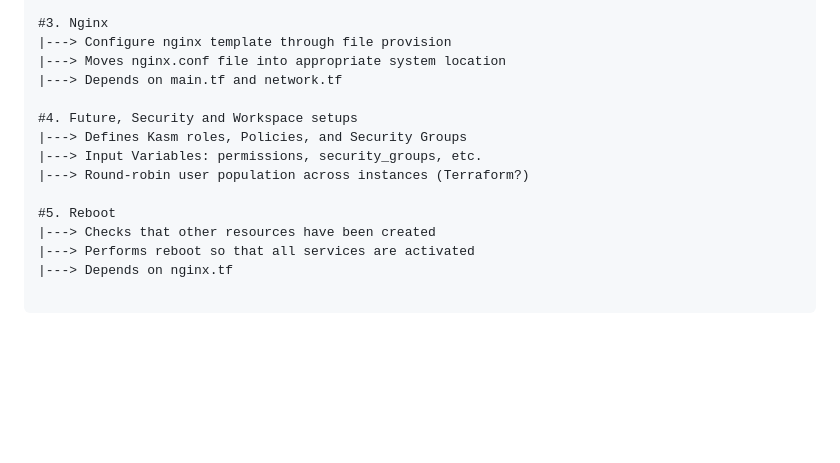
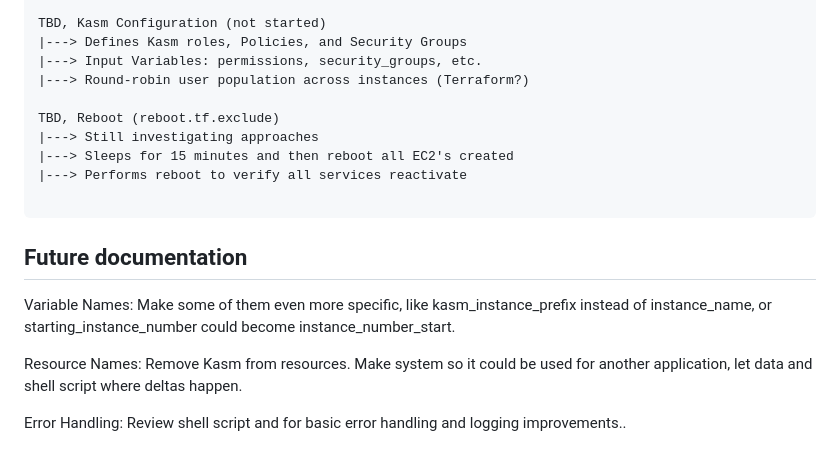
Before and after one commit to nighthawkcoders/devOps, a Markdown page: kasm/README.md, the part around one of its changes. Drawn GitHub-style; blank space fills up the shorter version.

````diff
--- a/kasm/README.md
+++ b/kasm/README.md
@@ -54,17 +66,19 @@ Main (Root Module)
 
-#3. Nginx
-|---> Configure nginx template through file provision
-|---> Moves nginx.conf file into appropriate system location
-|---> Depends on main.tf and network.tf
-
-#4. Future, Security and Workspace setups
+TBD, Kasm Configuration (not started)
 |---> Defines Kasm roles, Policies, and Security Groups
 |---> Input Variables: permissions, security_groups, etc.
 |---> Round-robin user population across instances (Terraform?)
 
-#5. Reboot
-|---> Checks that other resources have been created
-|---> Performs reboot so that all services are activated
-|---> Depends on nginx.tf
+TBD, Reboot (reboot.tf.exclude)
+|---> Still investigating approaches
+|---> Sleeps for 15 minutes and then reboot all EC2's created
+|---> Performs reboot to verify all services reactivate
 
 ```
+
+## Future documentation
+Variable Names: Make some of them even more specific, like kasm_instance_prefix instead of instance_name, or starting_instance_number could become instance_number_start.
+
+Resource Names: Remove Kasm from resources.  Make system so it could be used for another application, let data and shell script where deltas happen.
+
+Error Handling: Review shell script and for basic error handling and logging improvements..
````
Also changed, not shown: other parts of kasm/README.md (+42 -30 lines).
